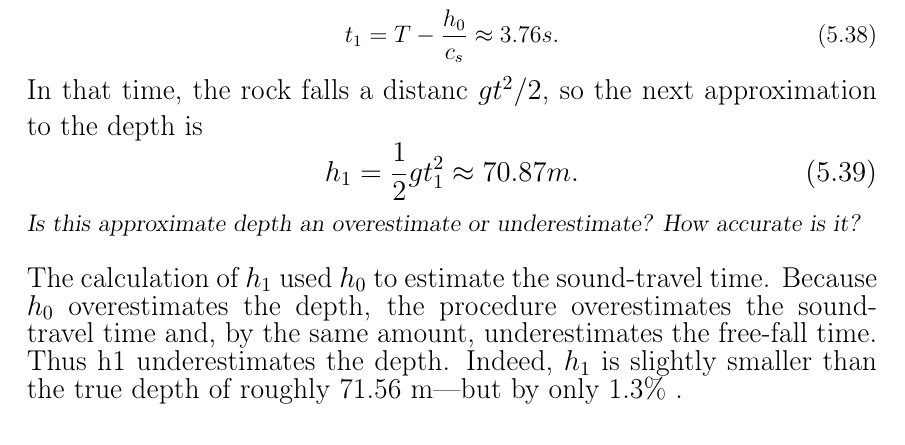
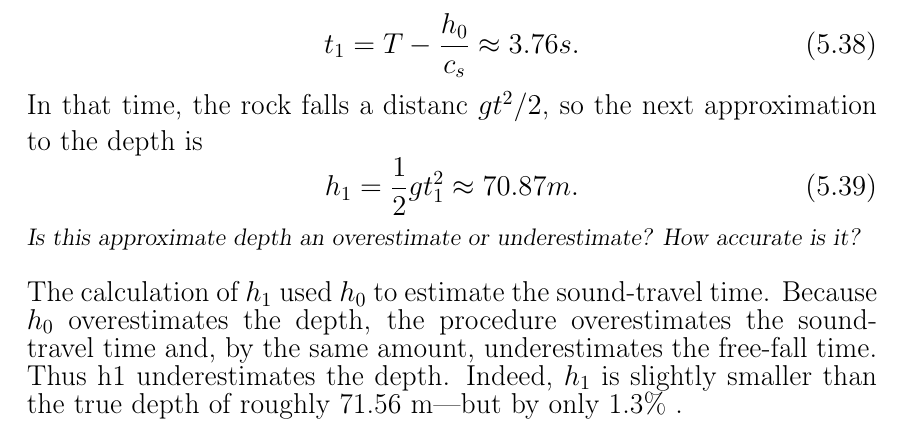
Before and after one commit to NikolaevDenisPolyt/cs_2016_fall_24_Nikolaev_Denis, a LaTeX book (book_25.tex): part of page 1 of 4, cut so that both start at the same text. Compiled offline with pdfLaTeX.

Commit message:
Update book_25.tex

```diff
--- a/book_25.tex
+++ b/book_25.tex
@@ -24,7 +24,7 @@
 
 \fancyhead[RO]{\large \textsl {\textbf{93}}}
 \fancyhead[LO]{\large \textsl{5.4 Successive approximation: How deep is the well?}}
-\[\large t_{1}=T-\frac{h_{0}}{c_{s}}\approx 3.76s.\eqno{(5.38)}\]
+\[\Large t_{1}=T-\frac{h_{0}}{c_{s}}\approx 3.76s.\eqno{(5.38)}\]
 \Large \textrm{In that time, the rock falls a distanc $gt^{2}/2$, so the next approximation to the depth is}
 \[\Large h_{1}=\frac{1}{2}gt_{1}^{2}\approx 70.87m.\eqno{(5.39)}\]
 \large\textsl{Is this approximate depth an overestimate or underestimate? How accurate is it?} \\
```
